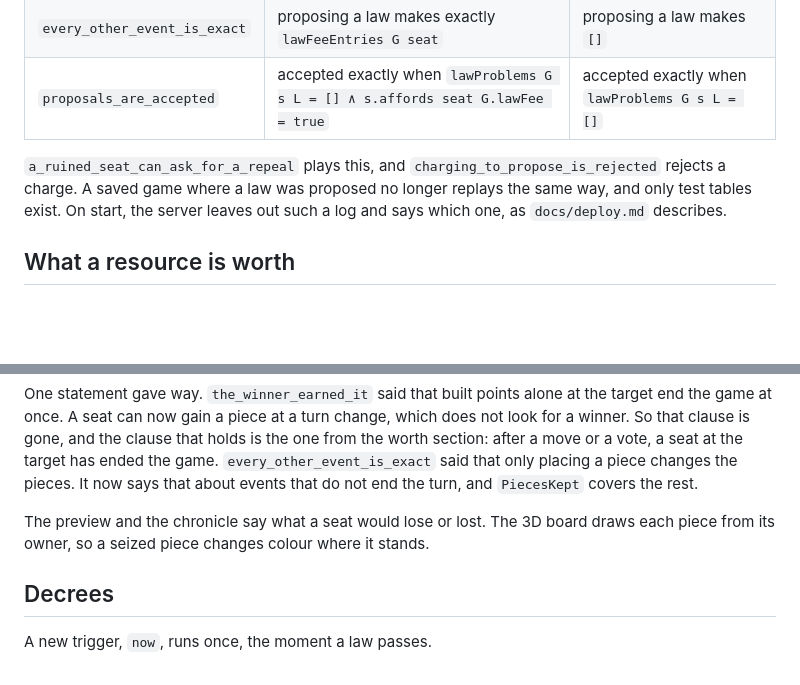
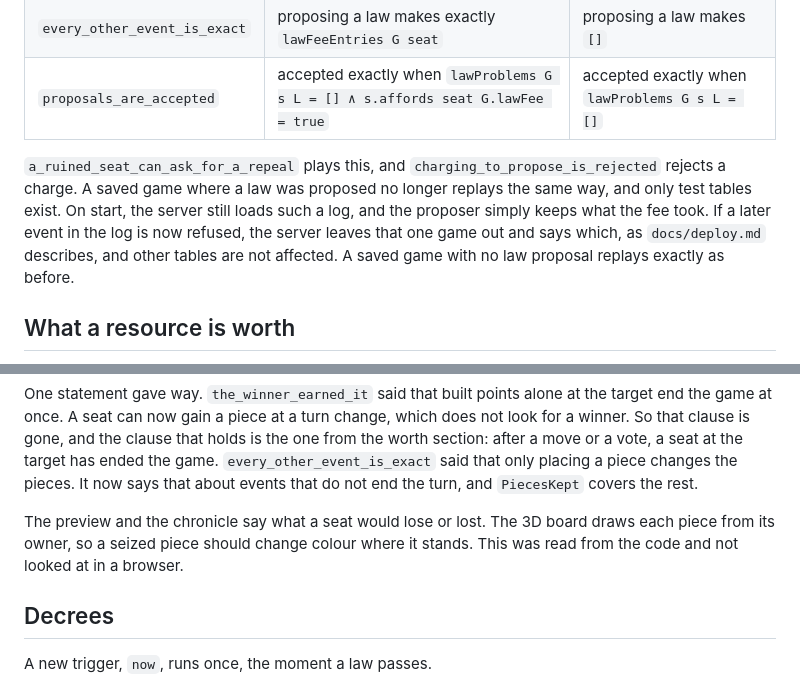
Before and after one commit to parthavshergill/charter, a Markdown page: docs/process/reviews.md, 2 parts joined by grey strips. Rendered like a GitHub page; blank space fills up the shorter version.

Commit message:
Say what happens to old saved games, and what was not looked at

```diff
--- a/docs/process/reviews.md
+++ b/docs/process/reviews.md
@@ -237,7 +237,7 @@ This is a strengthening of V, because one reason money could leave a seat went a
 | `every_other_event_is_exact` | proposing a law makes exactly `lawFeeEntries G seat` | proposing a law makes `[]` |
 | `proposals_are_accepted` | accepted exactly when `lawProblems G s L = [] ∧ s.affords seat G.lawFee = true` | accepted exactly when `lawProblems G s L = []` |
 
-`a_ruined_seat_can_ask_for_a_repeal` plays this, and `charging_to_propose_is_rejected` rejects a charge. A saved game where a law was proposed no longer replays the same way, and only test tables exist. On start, the server leaves out such a log and says which one, as `docs/deploy.md` describes.
+`a_ruined_seat_can_ask_for_a_repeal` plays this, and `charging_to_propose_is_rejected` rejects a charge. A saved game where a law was proposed no longer replays the same way, and only test tables exist. On start, the server still loads such a log, and the proposer simply keeps what the fee took. If a later event in the log is now refused, the server leaves that one game out and says which, as `docs/deploy.md` describes, and other tables are not affected. A saved game with no law proposal replays exactly as before.
 
 ## What a resource is worth
 
@@ -274,7 +274,7 @@ V now says that what you own leaves you only for a stated reason. `PieceLeavesOn
 
 One statement gave way. `the_winner_earned_it` said that built points alone at the target end the game at once. A seat can now gain a piece at a turn change, which does not look for a winner. So that clause is gone, and the clause that holds is the one from the worth section: after a move or a vote, a seat at the target has ended the game. `every_other_event_is_exact` said that only placing a piece changes the pieces. It now says that about events that do not end the turn, and `PiecesKept` covers the rest.
 
-The preview and the chronicle say what a seat would lose or lost. The 3D board draws each piece from its owner, so a seized piece changes colour where it stands.
+The preview and the chronicle say what a seat would lose or lost. The 3D board draws each piece from its owner, so a seized piece should change colour where it stands. This was read from the code and not looked at in a browser.
 
 ## Decrees
 
```
